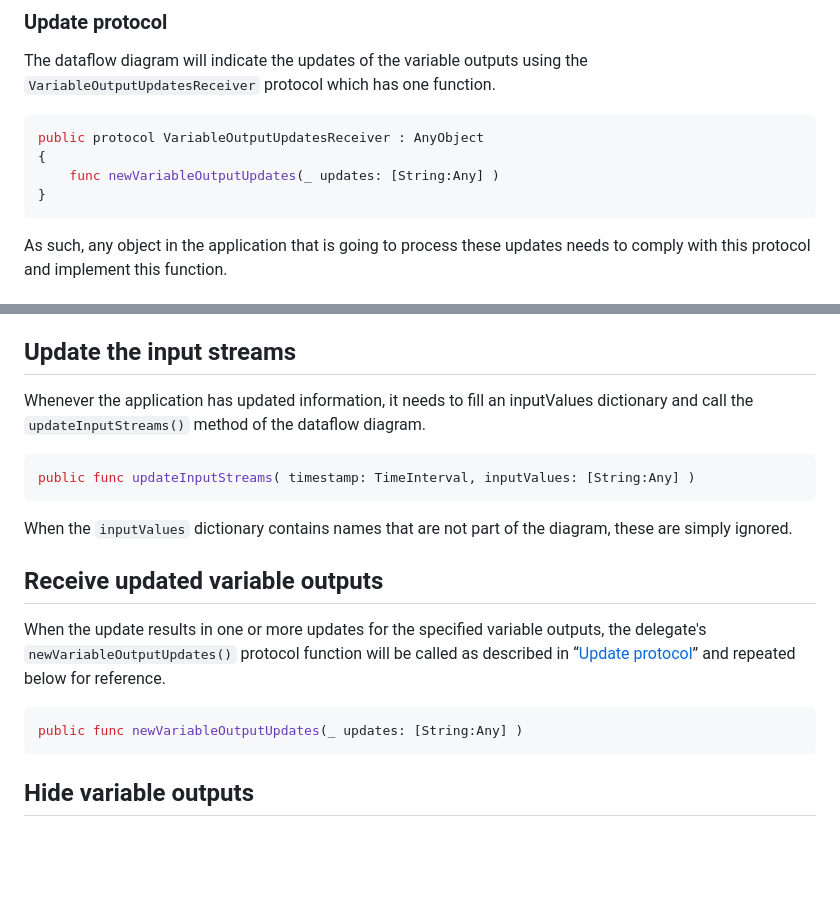
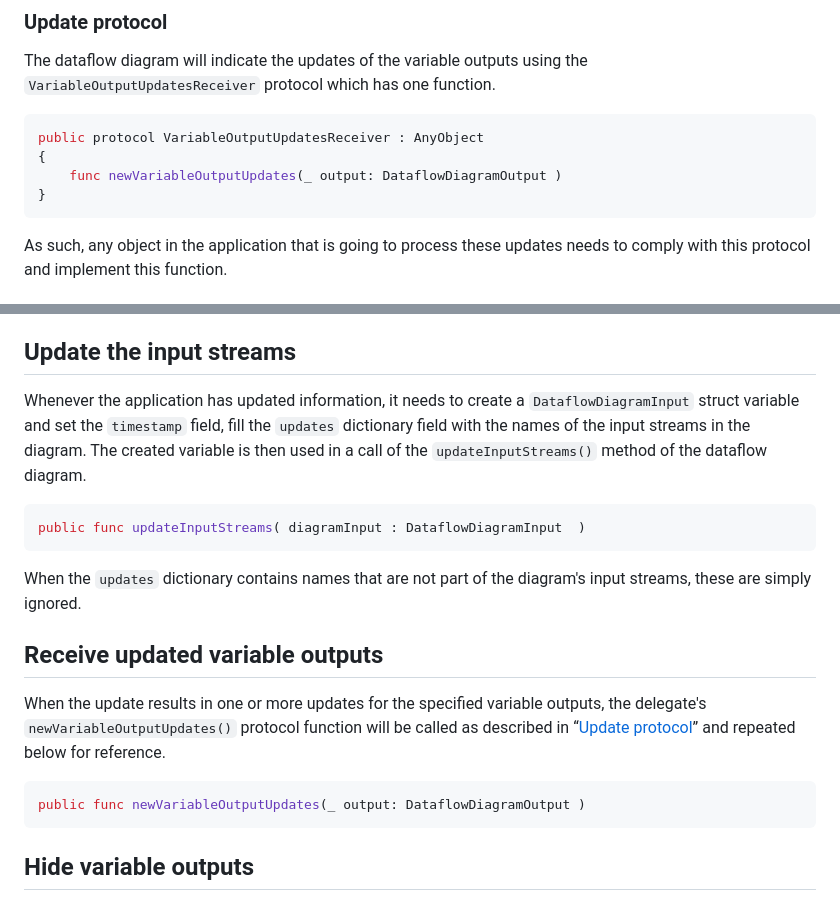
Before and after one commit to Proavatar/DataflowDiagramSDK, a Markdown page: README.md, 2 parts joined by grey strips. GitHub-like rendering; blank space fills up the shorter version.

````diff
--- a/README.md
+++ b/README.md
@@ -84,12 +84,14 @@ Before a dataflow diagram can be used to run a specific algorithm, an instance o
 
 ### Update protocol
 The dataflow diagram will indicate the updates of the variable outputs using the `VariableOutputUpdatesReceiver` protocol which has one function.
+
 ```swift
 public protocol VariableOutputUpdatesReceiver : AnyObject
 {
-    func newVariableOutputUpdates(_ updates: [String:Any] )
+    func newVariableOutputUpdates(_ output: DataflowDiagramOutput )
 }
 ```
+
 As such, any object in the application that is going to process these updates needs to comply with this protocol and implement this function.
 
 ### Instantiation
@@ -159,18 +161,21 @@ As mentioned above, there can be constants with the same label. Calling the func
 As described in “[Dataflow diagram I/O](#dataflow-diagram-io)”, the application must supply the updates for the diagram which it can use to calculate the outputs.
 
 ## Update the input streams
-Whenever the application has updated information, it needs to fill an inputValues dictionary and call the `updateInputStreams()` method of the dataflow diagram.
+Whenever the application has updated information, it needs to create a `DataflowDiagramInput` struct variable and set the `timestamp` field, fill the `updates` dictionary field with the names of the input streams in the diagram. The created variable is then used in a call of the `updateInputStreams()` method of the dataflow diagram.
+
 ```swift
-public func updateInputStreams( timestamp: TimeInterval, inputValues: [String:Any] )
+public func updateInputStreams( diagramInput : DataflowDiagramInput  )
 ```
 
-When the `inputValues` dictionary contains names that are not part of the diagram, these are simply ignored.
+When the `updates` dictionary contains names that are not part of the diagram's input streams, these are simply ignored.
 
 ## Receive updated variable outputs
 When the update results in one or more updates for the specified variable outputs, the delegate's `newVariableOutputUpdates()` protocol function will be called as described in “[Update protocol](#update-protocol)” and repeated below for reference.
+
 ```swift
-public func newVariableOutputUpdates(_ updates: [String:Any] )
+public func newVariableOutputUpdates(_ output: DataflowDiagramOutput )
 ```
+
 ## Hide variable outputs
 By default, all updated variable outputs are offered to the application via the `newVariableOutputUpdates()` protocol function (see "[Receive updated variable outputs](#receive-update-variable-outputs)"). However, as it is possible to have variable outputs that have linked input streams (to allow for diagram loops), it can be preferred that some variable outputs are hidden in order for their updates not to be forwarded to the application, but can still be used by linked input streams. To control the visibility of a variable output, the `setVariableOutputHidden()` method can be called.
 ```swift
````
